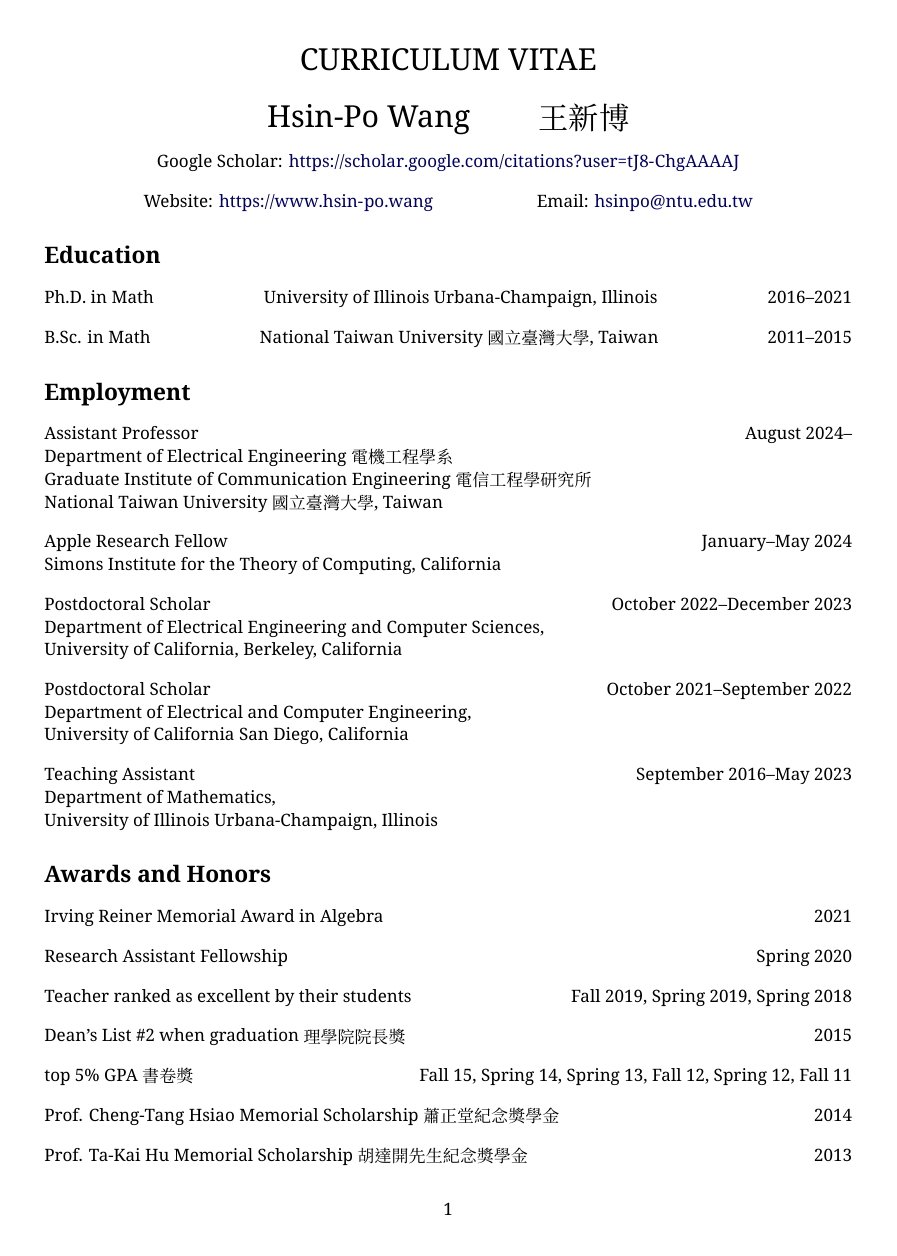
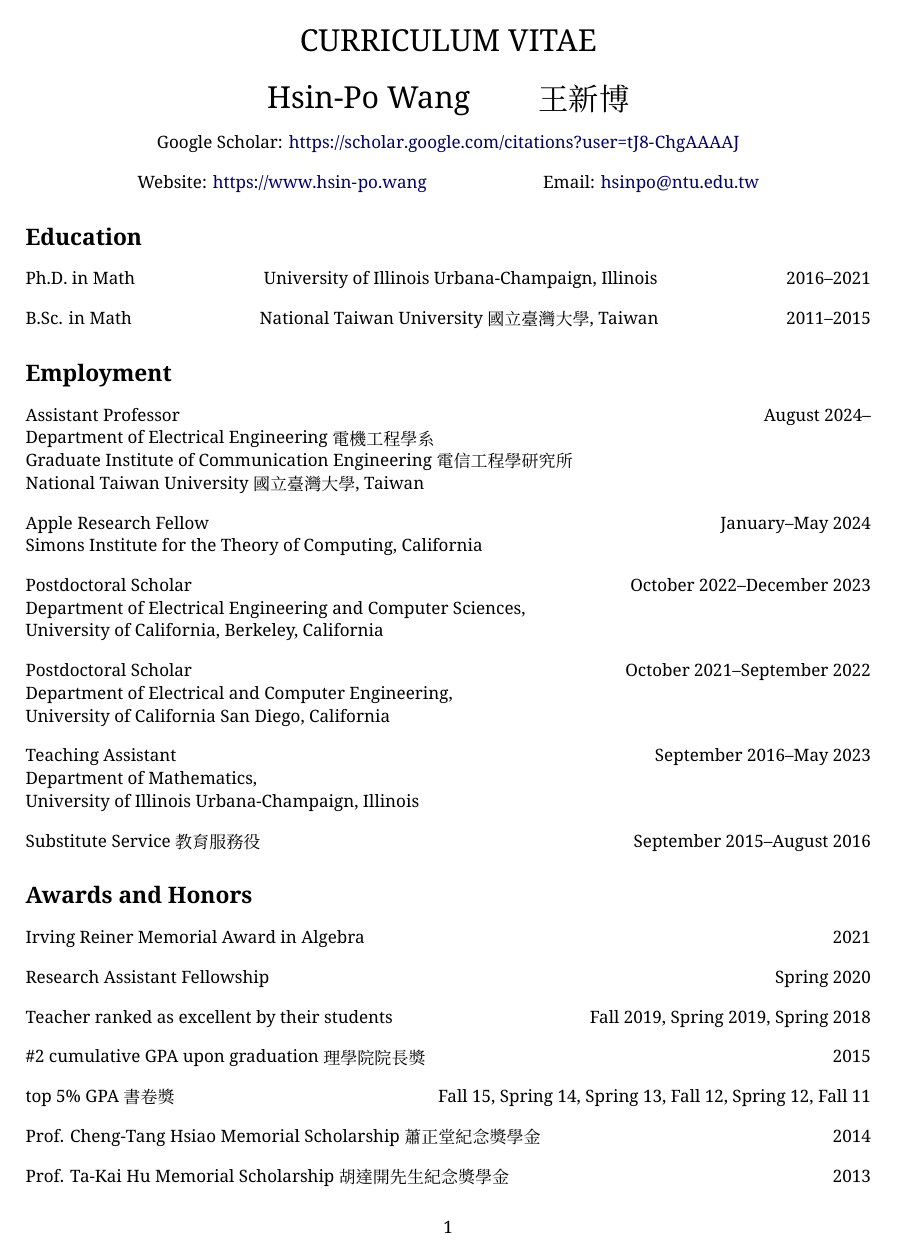
Before and after one commit to Symbol1/Symbol1.github.io, a LaTeX CV (cv/cv_Hsin-Po_WANG.tex): page 1 of 3. The pictures show the PDF file cv/cv_Hsin-Po_WANG.pdf that the author committed with the source.

```diff
--- a/cv/cv_Hsin-Po_WANG.tex
+++ b/cv/cv_Hsin-Po_WANG.tex
@@ -3,7 +3,7 @@
 
 \documentclass{article}
 
-\usepackage[margin=70pt]{geometry}
+\usepackage[margin=59pt]{geometry}
     \parindent0pt
     \parskip10pt plus10pt
 
@@ -71,7 +71,8 @@
 \\ Department of Mathematics,
 \\ University of Illinois Urbana-Champaign, Illinois
 
-Substitute Service                                                \hfill September 2015--August 2016
+Substitute Service \texttc{教育服務役}                            \hfill September 2015--August 2016
+
 
 \sec{Awards and Honors}
 
@@ -81,7 +82,7 @@
 
 Teacher ranked as excellent by their students             \hfill Fall 2019, Spring 2019, Spring 2018
 
-Dean's List \#2 when graduation \texttc{理學院院長獎}                                    \hfill 2015
+\#2 cumulative GPA upon graduation \texttc{理學院院長獎}                                 \hfill 2015
 
 top 5\% GPA \texttc{書卷獎}        \hfill Fall 15, Spring 14, Spring 13, Fall 12, Spring 12, Fall 11
 
@@ -91,9 +92,9 @@
 
 \sec{Research Interests}
 
-\def\interest#1{\textcolor{red!20!black}{#1}}
+\def\interest#1{\textcolor{red!30!black}{#1}}
 \def\work#1{\textcolor{yellow!30!black}{#1}}
-\def\apply#1{\textcolor{green!20!black}{#1}}
+\def\apply#1{\textcolor{green!30!black}{#1}}
 
 My interest are in
 \interest{information theory} and
```
Also changed, not shown: README.md, cv/cv_Hsin-Po_WANG.pdf.
